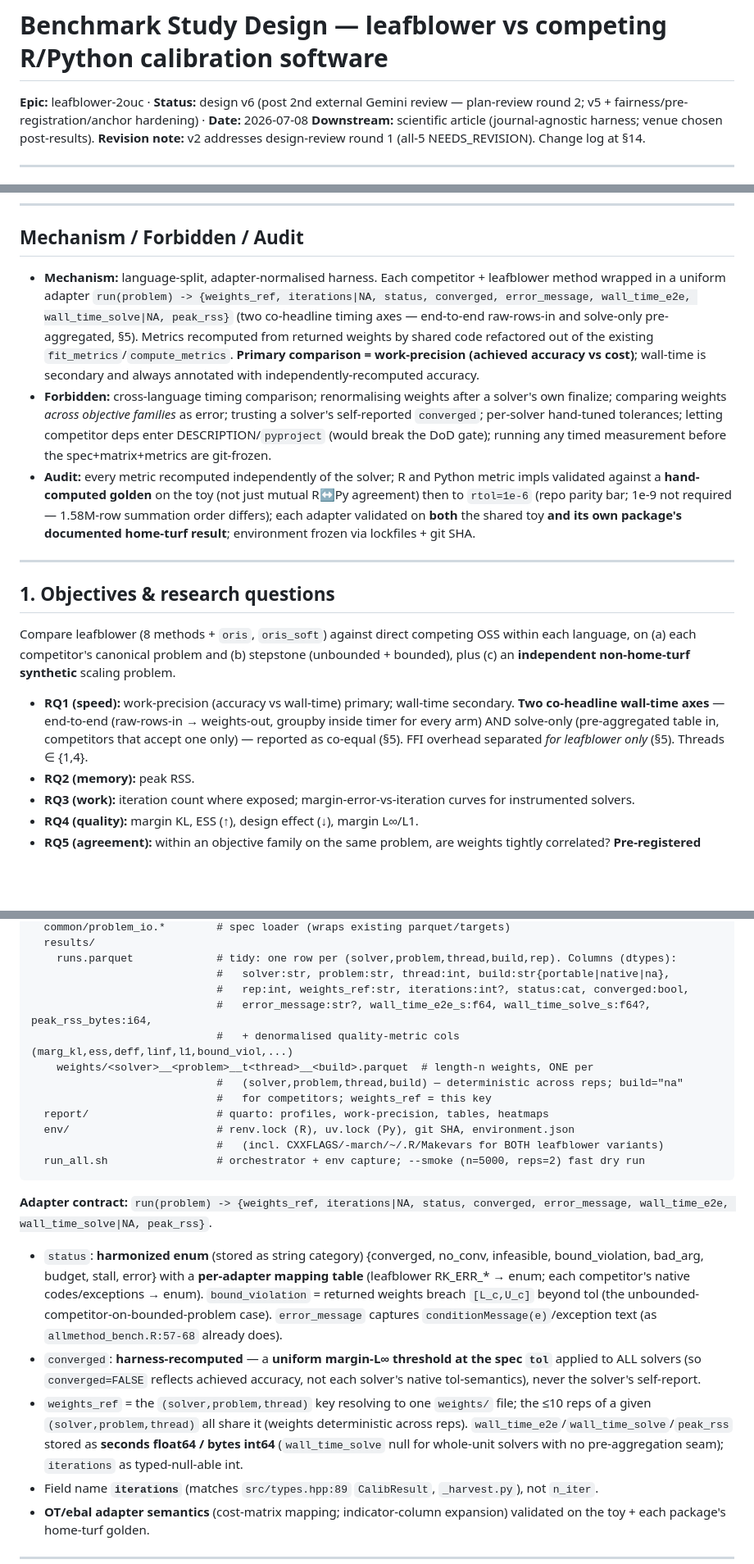
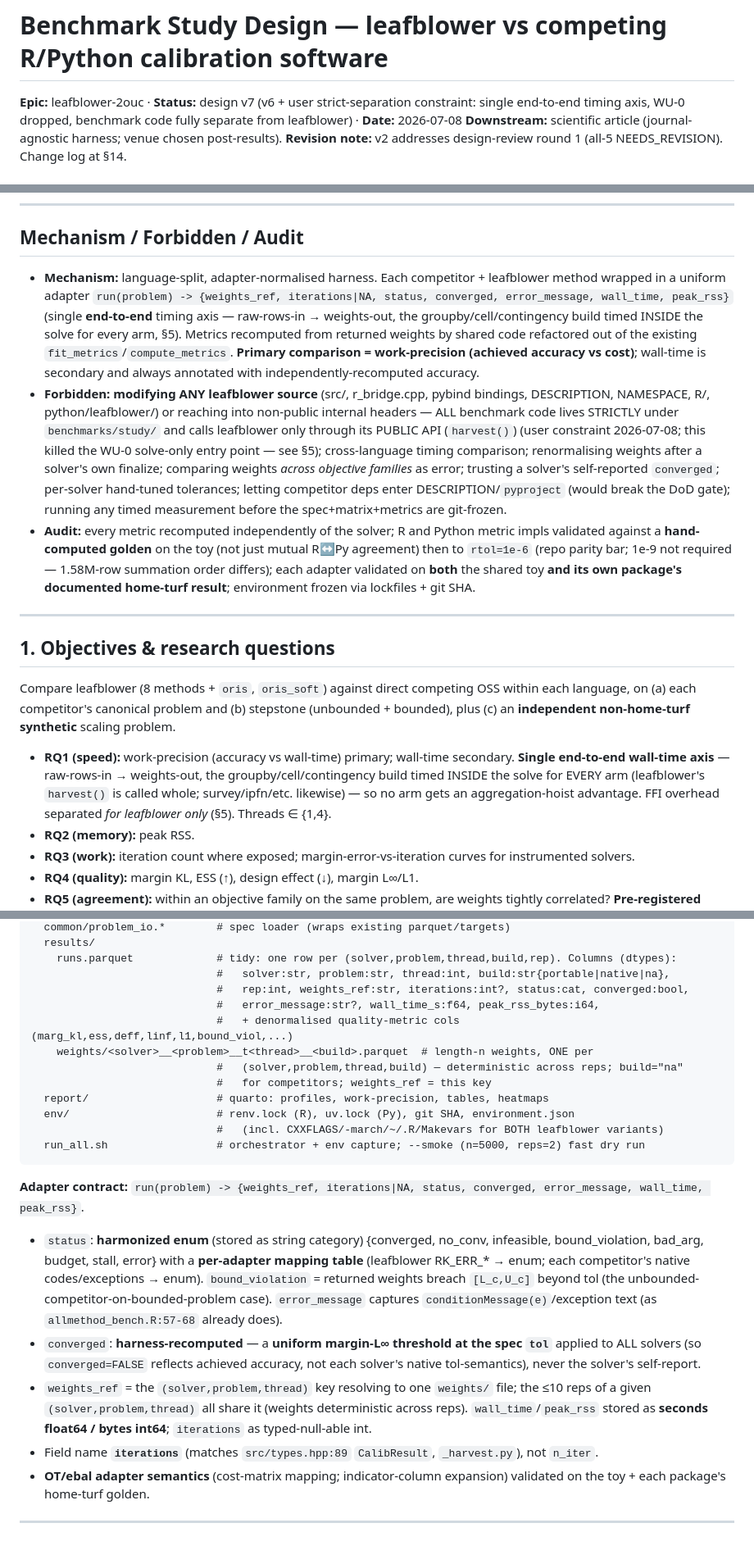
Before and after one commit to davdittrich/leafblower, a Markdown page: docs/benchmark/DESIGN.md, 3 parts joined by grey strips. Shown at 82% size. Rendered like a GitHub page; blank space fills up the shorter version.

````diff
--- a/docs/benchmark/DESIGN.md
+++ b/docs/benchmark/DESIGN.md
@@ -1,6 +1,6 @@
 # Benchmark Study Design — leafblower vs competing R/Python calibration software
 
-**Epic:** leafblower-2ouc · **Status:** design v6 (post 2nd external Gemini review — plan-review round 2; v5 + fairness/pre-registration/anchor hardening) · **Date:** 2026-07-08
+**Epic:** leafblower-2ouc · **Status:** design v7 (v6 + user strict-separation constraint: single end-to-end timing axis, WU-0 dropped, benchmark code fully separate from leafblower) · **Date:** 2026-07-08
 **Downstream:** scientific article (journal-agnostic harness; venue chosen post-results).
 **Revision note:** v2 addresses design-review round 1 (all-5 NEEDS_REVISION). Change log at §14.
 
@@ -21,8 +21,8 @@
 
 ## Mechanism / Forbidden / Audit
 
-- **Mechanism:** language-split, adapter-normalised harness. Each competitor + leafblower method wrapped in a uniform adapter `run(problem) -> {weights_ref, iterations|NA, status, converged, error_message, wall_time_e2e, wall_time_solve|NA, peak_rss}` (two co-headline timing axes — end-to-end raw-rows-in and solve-only pre-aggregated, §5). Metrics recomputed from returned weights by shared code refactored out of the existing `fit_metrics`/`compute_metrics`. **Primary comparison = work-precision (achieved accuracy vs cost)**; wall-time is secondary and always annotated with independently-recomputed accuracy.
-- **Forbidden:** cross-language timing comparison; renormalising weights after a solver's own finalize; comparing weights *across objective families* as error; trusting a solver's self-reported `converged`; per-solver hand-tuned tolerances; letting competitor deps enter DESCRIPTION/`pyproject` (would break the DoD gate); running any timed measurement before the spec+matrix+metrics are git-frozen.
+- **Mechanism:** language-split, adapter-normalised harness. Each competitor + leafblower method wrapped in a uniform adapter `run(problem) -> {weights_ref, iterations|NA, status, converged, error_message, wall_time, peak_rss}` (single **end-to-end** timing axis — raw-rows-in → weights-out, the groupby/cell/contingency build timed INSIDE the solve for every arm, §5). Metrics recomputed from returned weights by shared code refactored out of the existing `fit_metrics`/`compute_metrics`. **Primary comparison = work-precision (achieved accuracy vs cost)**; wall-time is secondary and always annotated with independently-recomputed accuracy.
+- **Forbidden:** **modifying ANY leafblower source** (src/, r_bridge.cpp, pybind bindings, DESCRIPTION, NAMESPACE, R/, python/leafblower/) or reaching into non-public internal headers — ALL benchmark code lives STRICTLY under `benchmarks/study/` and calls leafblower only through its PUBLIC API (`harvest()`) (user constraint 2026-07-08; this killed the WU-0 solve-only entry point — see §5); cross-language timing comparison; renormalising weights after a solver's own finalize; comparing weights *across objective families* as error; trusting a solver's self-reported `converged`; per-solver hand-tuned tolerances; letting competitor deps enter DESCRIPTION/`pyproject` (would break the DoD gate); running any timed measurement before the spec+matrix+metrics are git-frozen.
 - **Audit:** every metric recomputed independently of the solver; R and Python metric impls validated against a **hand-computed golden** on the toy (not just mutual R↔Py agreement) then to `rtol=1e-6` (repo parity bar; 1e-9 not required — 1.58M-row summation order differs); each adapter validated on **both** the shared toy **and its own package's documented home-turf result**; environment frozen via lockfiles + git SHA.
 
 ---
@@ -31,7 +31,7 @@
 
 Compare leafblower (8 methods + `oris`, `oris_soft`) against direct competing OSS within each language, on (a) each competitor's canonical problem and (b) stepstone (unbounded + bounded), plus (c) an **independent non-home-turf synthetic** scaling problem.
 
-- **RQ1 (speed):** work-precision (accuracy vs wall-time) primary; wall-time secondary. **Two co-headline wall-time axes** — end-to-end (raw-rows-in → weights-out, groupby inside timer for every arm) AND solve-only (pre-aggregated table in, competitors that accept one only) — reported as co-equal (§5). FFI overhead separated *for leafblower only* (§5). Threads ∈ {1,4}.
+- **RQ1 (speed):** work-precision (accuracy vs wall-time) primary; wall-time secondary. **Single end-to-end wall-time axis** — raw-rows-in → weights-out, the groupby/cell/contingency build timed INSIDE the solve for EVERY arm (leafblower's `harvest()` is called whole; survey/ipfn/etc. likewise) — so no arm gets an aggregation-hoist advantage. FFI overhead separated *for leafblower only* (§5). Threads ∈ {1,4}.
 - **RQ2 (memory):** peak RSS.
 - **RQ3 (work):** iteration count where exposed; margin-error-vs-iteration curves for instrumented solvers.
 - **RQ4 (quality):** margin KL, ESS (↑), design effect (↓), margin L∞/L1.
@@ -171,7 +168,7 @@ benchmarks/study/            # ISOLATED — no deps leak into DESCRIPTION/pyproj
     runs.parquet             # tidy: one row per (solver,problem,thread,build,rep). Columns (dtypes):
                              #   solver:str, problem:str, thread:int, build:str{portable|native|na},
                              #   rep:int, weights_ref:str, iterations:int?, status:cat, converged:bool,
-                             #   error_message:str?, wall_time_e2e_s:f64, wall_time_solve_s:f64?, peak_rss_bytes:i64,
+                             #   error_message:str?, wall_time_s:f64, peak_rss_bytes:i64,
                              #   + denormalised quality-metric cols (marg_kl,ess,deff,linf,l1,bound_viol,...)
     weights/<solver>__<problem>__t<thread>__<build>.parquet  # length-n weights, ONE per
                              #   (solver,problem,thread,build) — deterministic across reps; build="na"
@@ -182,10 +179,10 @@ benchmarks/study/            # ISOLATED — no deps leak into DESCRIPTION/pyproj
   run_all.sh                 # orchestrator + env capture; --smoke (n=5000, reps=2) fast dry run
 ```
 
-**Adapter contract:** `run(problem) -> {weights_ref, iterations|NA, status, converged, error_message, wall_time_e2e, wall_time_solve|NA, peak_rss}`.
+**Adapter contract:** `run(problem) -> {weights_ref, iterations|NA, status, converged, error_message, wall_time, peak_rss}`.
 - `status`: **harmonized enum** (stored as string category) {converged, no_conv, infeasible, bound_violation, bad_arg, budget, stall, error} with a **per-adapter mapping table** (leafblower RK_ERR_* → enum; each competitor's native codes/exceptions → enum). `bound_violation` = returned weights breach `[L_c,U_c]` beyond tol (the unbounded-competitor-on-bounded-problem case). `error_message` captures `conditionMessage(e)`/exception text (as `allmethod_bench.R:57-68` already does).
 - `converged`: **harness-recomputed** — a **uniform margin-L∞ threshold at the spec `tol`** applied to ALL solvers (so `converged=FALSE` reflects achieved accuracy, not each solver's native tol-semantics), never the solver's self-report.
-- `weights_ref` = the `(solver,problem,thread)` key resolving to one `weights/` file; the ≤10 reps of a given `(solver,problem,thread)` all share it (weights deterministic across reps). `wall_time_e2e`/`wall_time_solve`/`peak_rss` stored as **seconds float64 / bytes int64** (`wall_time_solve` null for whole-unit solvers with no pre-aggregation seam); `iterations` as typed-null-able int.
+- `weights_ref` = the `(solver,problem,thread)` key resolving to one `weights/` file; the ≤10 reps of a given `(solver,problem,thread)` all share it (weights deterministic across reps). `wall_time`/`peak_rss` stored as **seconds float64 / bytes int64**; `iterations` as typed-null-able int.
 - Field name **`iterations`** (matches `src/types.hpp:89` `CalibResult`, `_harvest.py`), not `n_iter`.
 - **OT/ebal adapter semantics** (cost-matrix mapping; indicator-column expansion) validated on the toy + each package's home-turf golden.
 
````
Also changed, not shown: other parts of docs/benchmark/DESIGN.md (+7 -8 lines).
